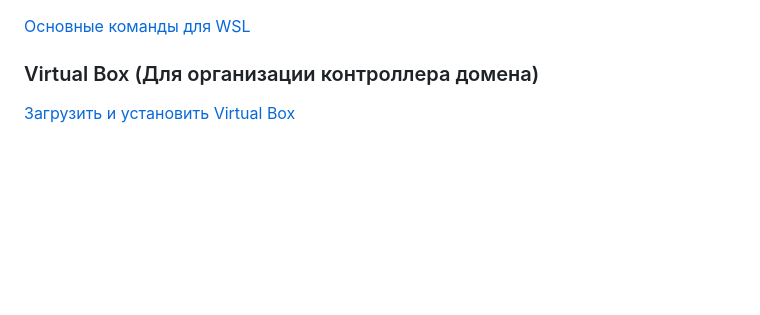
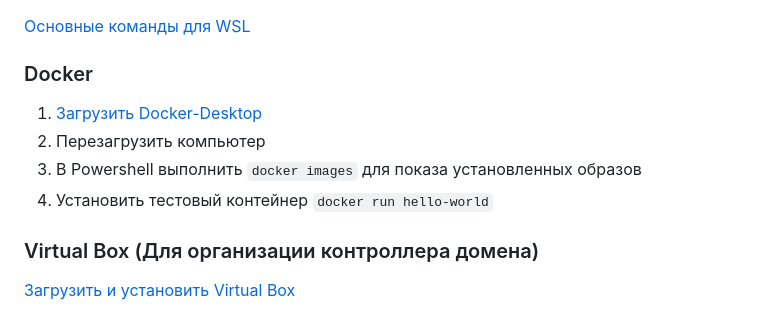
Before and after one commit to yufusawa/MfuaGit, a Markdown page: README.md, the part around the change. Rendered like a GitHub page; blank space fills up the shorter version.

````diff
--- a/README.md
+++ b/README.md
@@ -53,6 +53,13 @@
     - (Не обязательно!)Если обновления Ubuntu завершаться ошибкой, то надо в **Windows PowerShell** (Администратор) задать версию WSL 2 по умолчанию: `wsl --set-default-version 2`
 
 [Основные команды для WSL](https://learn.microsoft.com/ru-ru/windows/wsl/basic-commands)
+
+### Docker
+
+1. [Загрузить Docker-Desktop](https://www.docker.com/products/docker-desktop/)
+1. Перезагрузить компьютер
+1. В Powershell выполнить ```docker images``` для показа установленных образов
+1. Установить тестовый контейнер ```docker run hello-world```
 
 ### Virtual Box (Для организации контроллера домена)
 
````
Also changed, not shown: content/Docker.md (added, +96 -0 lines).
